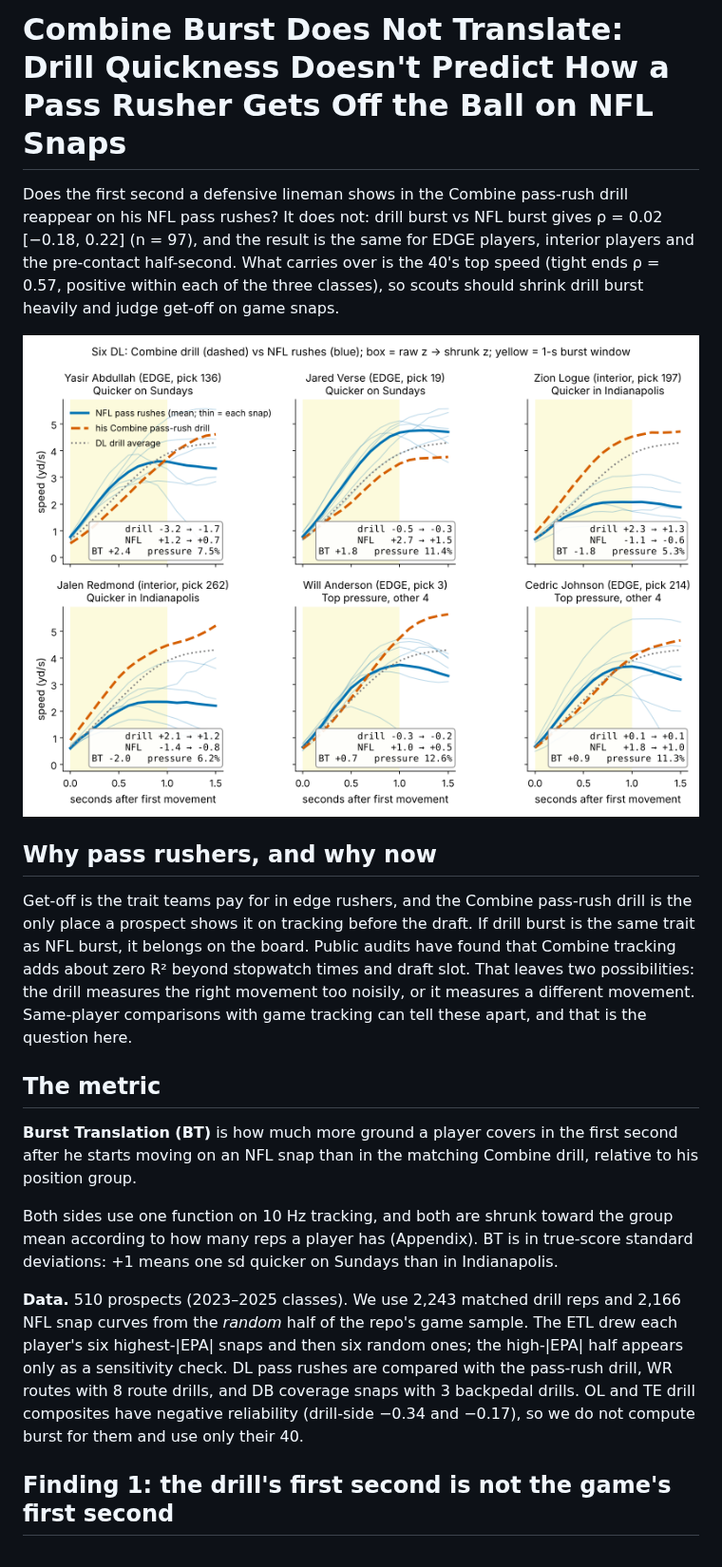
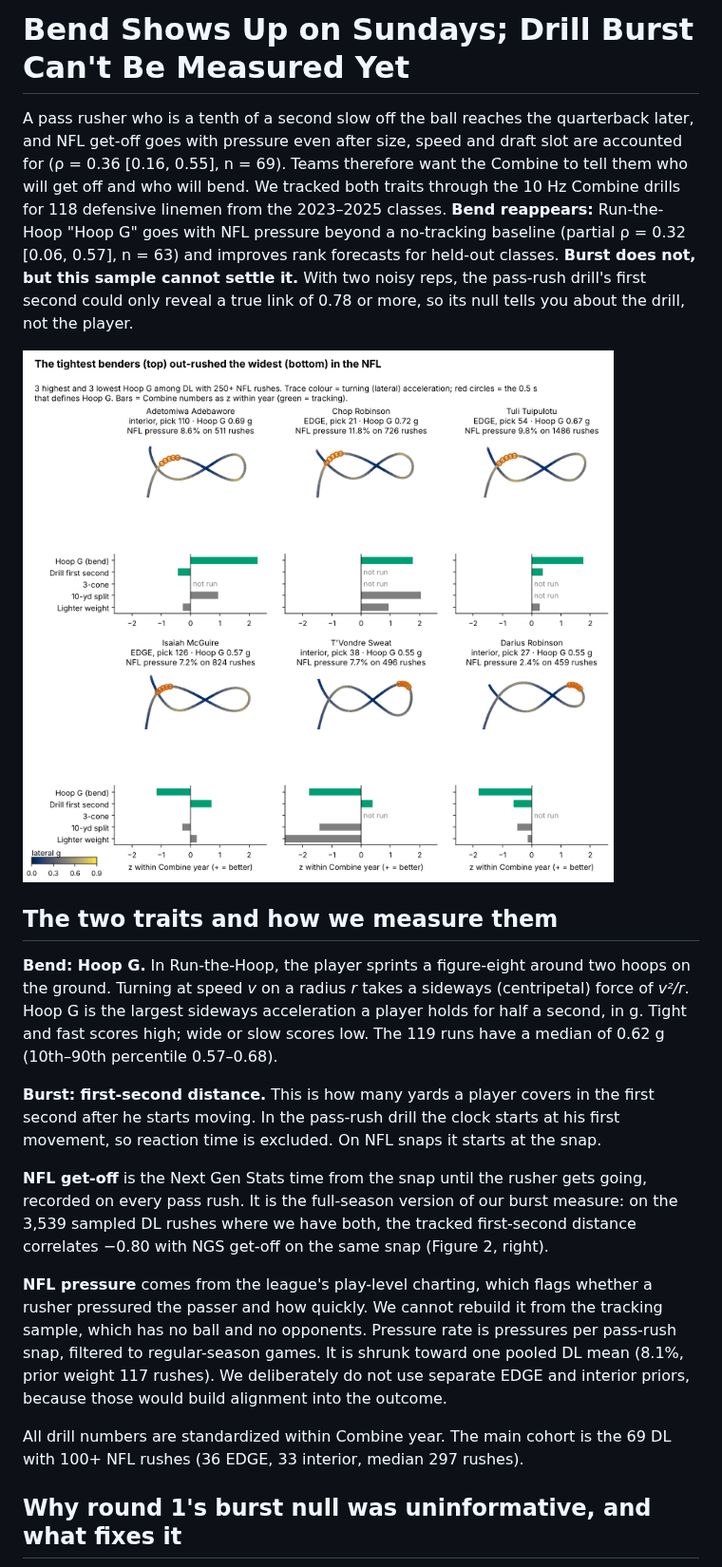
Before and after one commit to miguelvallejovillegas/nfl-big-data-bowl, a Markdown page: writeup/writeup.md, the part around one of its changes. Shown at 95% size. Drawn GitHub-style; pictures changed too: writeup/figures/fig1_hero_cards.png (added).

```diff
--- a/writeup/writeup.md
+++ b/writeup/writeup.md
@@ -1,20 +1,20 @@
-# Combine Burst Does Not Translate: Drill Quickness Doesn't Predict How a Pass Rusher Gets Off the Ball on NFL Snaps
+# Bend Shows Up on Sundays; Drill Burst Can't Be Measured Yet
 
-Does the first second a defensive lineman shows in the Combine pass-rush drill reappear on his NFL pass rushes? It does not: drill burst vs NFL burst gives ρ = 0.02 [−0.18, 0.22] (n = 97), and the result is the same for EDGE players, interior players and the pre-contact half-second. What carries over is the 40's top speed (tight ends ρ = 0.57, positive within each of the three classes), so scouts should shrink drill burst heavily and judge get-off on game snaps.
+A pass rusher who is a tenth of a second slow off the ball reaches the quarterback later, and NFL get-off goes with pressure even after size, speed and draft slot are accounted for (ρ = 0.36 [0.16, 0.55], n = 69). Teams therefore want the Combine to tell them who will get off and who will bend. We tracked both traits through the 10 Hz Combine drills for 118 defensive linemen from the 2023–2025 classes. **Bend reappears:** Run-the-Hoop "Hoop G" goes with NFL pressure beyond a no-tracking baseline (partial ρ = 0.32 [0.06, 0.57], n = 63) and improves rank forecasts for held-out classes. **Burst does not, but this sample cannot settle it.** With two noisy reps, the pass-rush drill's first second could only reveal a true link of 0.78 or more, so its null tells you about the drill, not the player.
 
-![Figure 1. Six defensive linemen, chosen by rule: the two largest and two smallest Burst Translation values and the two highest pressure rates among the rest. Dashed = his Combine pass-rush drill; blue = his random NFL rushes (thin) and their mean (thick); yellow = the first second, which defines burst. Box: raw z → shrunk z for the drill and NFL, Burst Translation (BT) and shrunk career pressure rate. Verse and Redmond are mirror images; Will Anderson leads the group in pressure with an ordinary drill.](figures/fig1_player_cards.png)
+![Figure 1. The three highest and three lowest Hoop G values among DL with 250+ NFL rushes, chosen by rule. Every card shows one hoop run, the 0.5 s turning window and the player's Combine numbers.](figures/fig1_hero_cards.png)
 
-## Why pass rushers, and why now
+## The two traits and how we measure them
 
-Get-off is the trait teams pay for in edge rushers, and the Combine pass-rush drill is the only place a prospect shows it on tracking before the draft. If drill burst is the same trait as NFL burst, it belongs on the board. Public audits have found that Combine tracking adds about zero R² beyond stopwatch times and draft slot. That leaves two possibilities: the drill measures the right movement too noisily, or it measures a different movement. Same-player comparisons with game tracking can tell these apart, and that is the question here.
+**Bend: Hoop G.** In Run-the-Hoop, the player sprints a figure-eight around two hoops on the ground. Turning at speed *v* on a radius *r* takes a sideways (centripetal) force of *v²/r*. Hoop G is the largest sideways acceleration a player holds for half a second, in g. Tight and fast scores high; wide or slow scores low. The 119 runs have a median of 0.62 g (10th–90th percentile 0.57–0.68).
 
-## The metric
+**Burst: first-second distance.** This is how many yards a player covers in the first second after he starts moving. In the pass-rush drill the clock starts at his first movement, so reaction time is excluded. On NFL snaps it starts at the snap.
 
-**Burst Translation (BT)** is how much more ground a player covers in the first second after he starts moving on an NFL snap than in the matching Combine drill, relative to his position group.
+**NFL get-off** is the Next Gen Stats time from the snap until the rusher gets going, recorded on every pass rush. It is the full-season version of our burst measure: on the 3,539 sampled DL rushes where we have both, the tracked first-second distance correlates −0.80 with NGS get-off on the same snap (Figure 2, right).
 
-Both sides use one function on 10 Hz tracking, and both are shrunk toward the group mean according to how many reps a player has (Appendix). BT is in true-score standard deviations: +1 means one sd quicker on Sundays than in Indianapolis.
+**NFL pressure** comes from the league's play-level charting, which flags whether a rusher pressured the passer and how quickly. We cannot rebuild it from the tracking sample, which has no ball and no opponents. Pressure rate is pressures per pass-rush snap, filtered to regular-season games. It is shrunk toward one pooled DL mean (8.1%, prior weight 117 rushes). We deliberately do not use separate EDGE and interior priors, because those would build alignment into the outcome.
 
-**Data.** 510 prospects (2023–2025 classes). We use 2,243 matched drill reps and 2,166 NFL snap curves from the *random* half of the repo's game sample. The ETL drew each player's six highest-|EPA| snaps and then six random ones; the high-|EPA| half appears only as a sensitivity check. DL pass rushes are compared with the pass-rush drill, WR routes with 8 route drills, and DB coverage snaps with 3 backpedal drills. OL and TE drill composites have negative reliability (drill-side −0.34 and −0.17), so we do not compute burst for them and use only their 40.
+All drill numbers are standardized within Combine year. The main cohort is the 69 DL with 100+ NFL rushes (36 EDGE, 33 interior, median 297 rushes).
 
-## Finding 1: the drill's first second is not the game's first second
+## Why round 1's burst null was uninformative, and what fixes it
 
```
Also changed, not shown: other parts of writeup/writeup.md (+37 -51 lines), writeup/figures/fig2_measurement.png (added), writeup/figures/fig3_signal_map.png (added), writeup/figures/fig4_hoop_pressure.png (added), writeup/figures/fig5_draft_card_2025.png (added), 4 other files.
